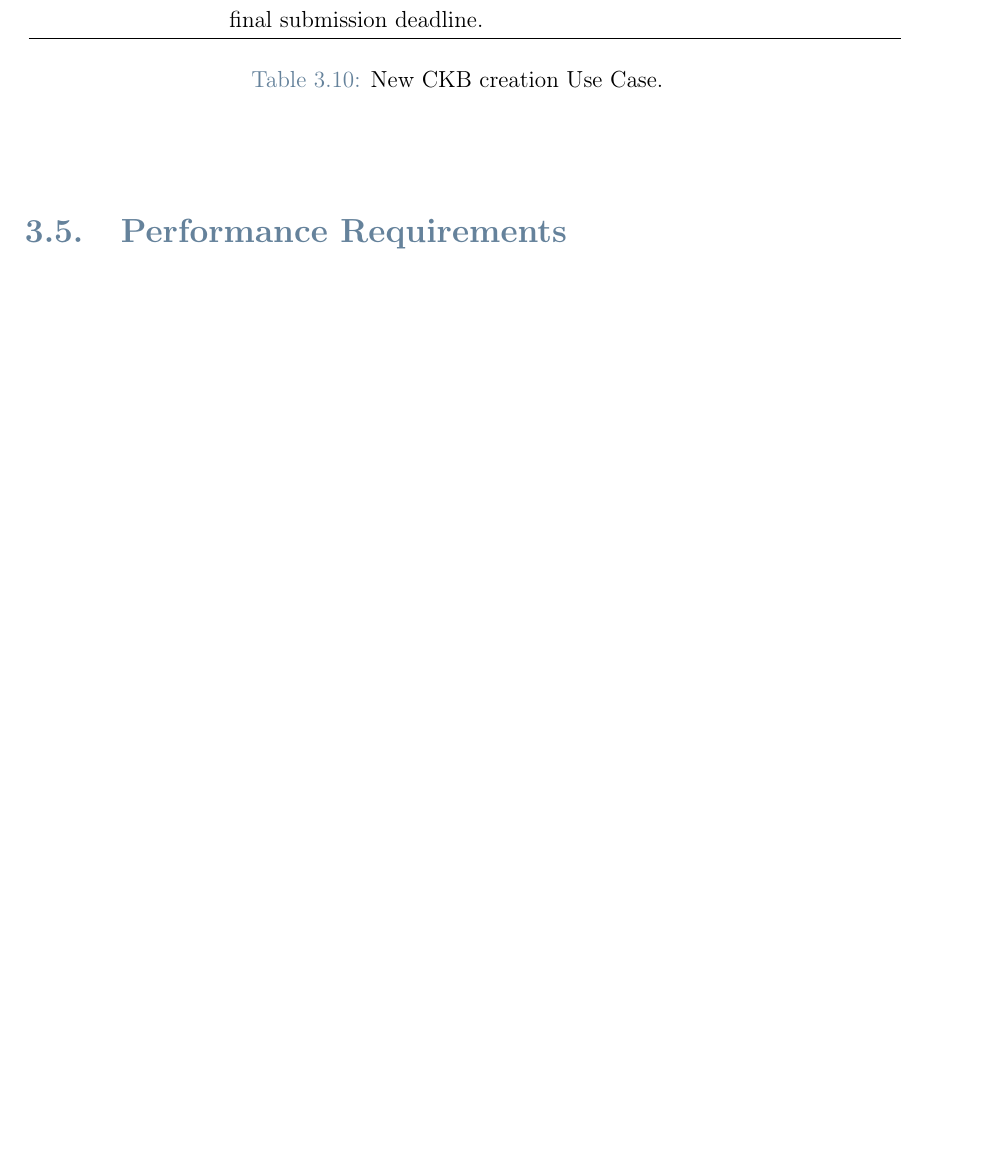
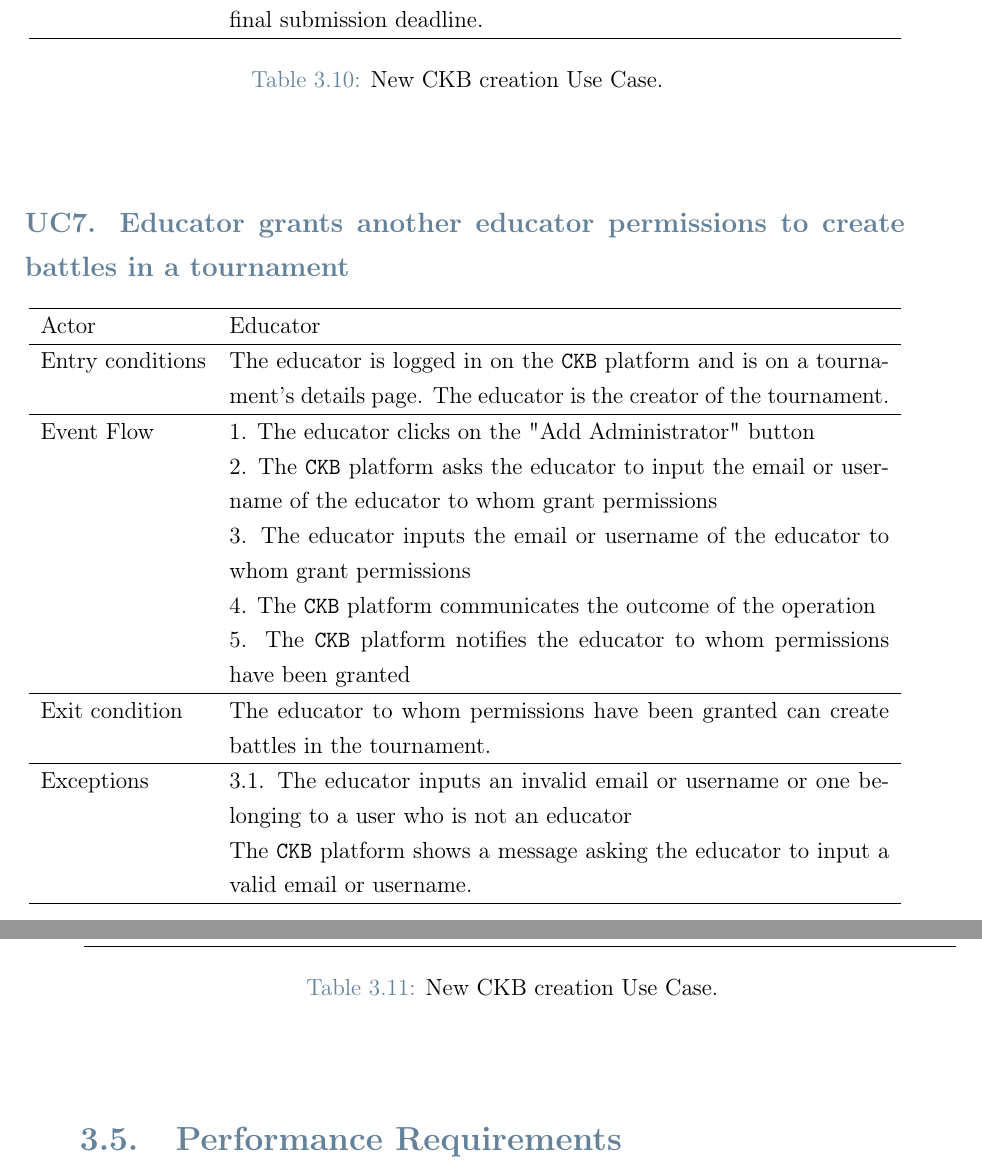
Before and after one commit to federico-zanca/SE2-RDD-ZancaCostantiniZhuge, a LaTeX thesis (RASD/LaTeX/RASD.tex, which reads RASD/LaTeX/Chapters/3_-_Specific_Requirements.tex): part of page 32 of 48 before the commit and two parts of pages 32 and 33 of 48 after it, the two joined at a grey line, cut so that both start at the same text, the shorter picture padded with empty space. Compiled offline with pdfLaTeX.

Commit message:
Add educator permissions for creating battles in a tournament UC and Scenario

```diff
--- a/RASD/LaTeX/Chapters/3_-_Specific_Requirements.tex
+++ b/RASD/LaTeX/Chapters/3_-_Specific_Requirements.tex
@@ -635,6 +635,48 @@ This comprehensive representation aims to capture the essential aspects of each
 \end{center}
 
 
+% Tournaments are created by an educator. Each battle created by an educator belongs to a specific tournament. Tournaments are created by an
+%educator who can then grant to other colleagues the permission to create battles within the context of a specific tournament
+
+\subsubsection*{UC\cuc . Educator grants another educator permissions to create battles in a tournament}
+\begin{center}
+    \begin{longtable}{lp{0.75\linewidth}}
+        \hline
+        Actor            & Educator \\
+        \hline
+        Entry conditions & The educator is logged in on the \verb|CKB| platform and is on a tournament's details page. The educator is the creator of the tournament.\\
+        \hline
+        Event Flow
+        & 1. The educator clicks on the "Add Administrator" button\\
+        & 2. The \verb|CKB| platform asks the educator to input the email or username of the educator to whom grant permissions\\
+        & 3. The educator inputs the email or username of the educator to whom grant permissions\\
+        & 4. The \verb|CKB| platform communicates the outcome of the operation\\
+        & 5. The \verb|CKB| platform notifies the educator to whom permissions have been granted\\
+        \hline
+        Exit condition   & The educator to whom permissions have been granted can create battles in the tournament.   \\
+        \hline
+        Exceptions
+        & 3.1. The educator inputs an invalid email or username or one belonging to a user who is not an educator\\
+            & The \verb|CKB| platform shows a message asking the educator to input a valid email or username.  \\
+        \hline
+        \caption{New CKB creation Use Case.}
+        \label{tab: grant_permissions_use_case}
+    \end{longtable}
+
+    %QUI SEQUENCE DIAGRAM
+    %\begin{comment}
+    %    \begin{figure} [H]
+    %        \begin{center}
+                %\includegraphics[width=0.9\linewidth]{Images/SequenceDiagrams/grant_premissions}
+   %             \caption{Granting another Educator permissions to create new CKB Sequence Diagram}
+%                \label{fig: granting_permissions_seq_diag}
+    %        \end{center}
+   %     \end{figure}
+    %    \end{comment}
+\end{center}
+
+
+
 \section{Performance Requirements}
 \label{subsec:performance_requirements}%
 
```
Also changed, not shown: RASD/LaTeX/Chapters/2_-_Overall_Description.tex (+8 -0 lines).
